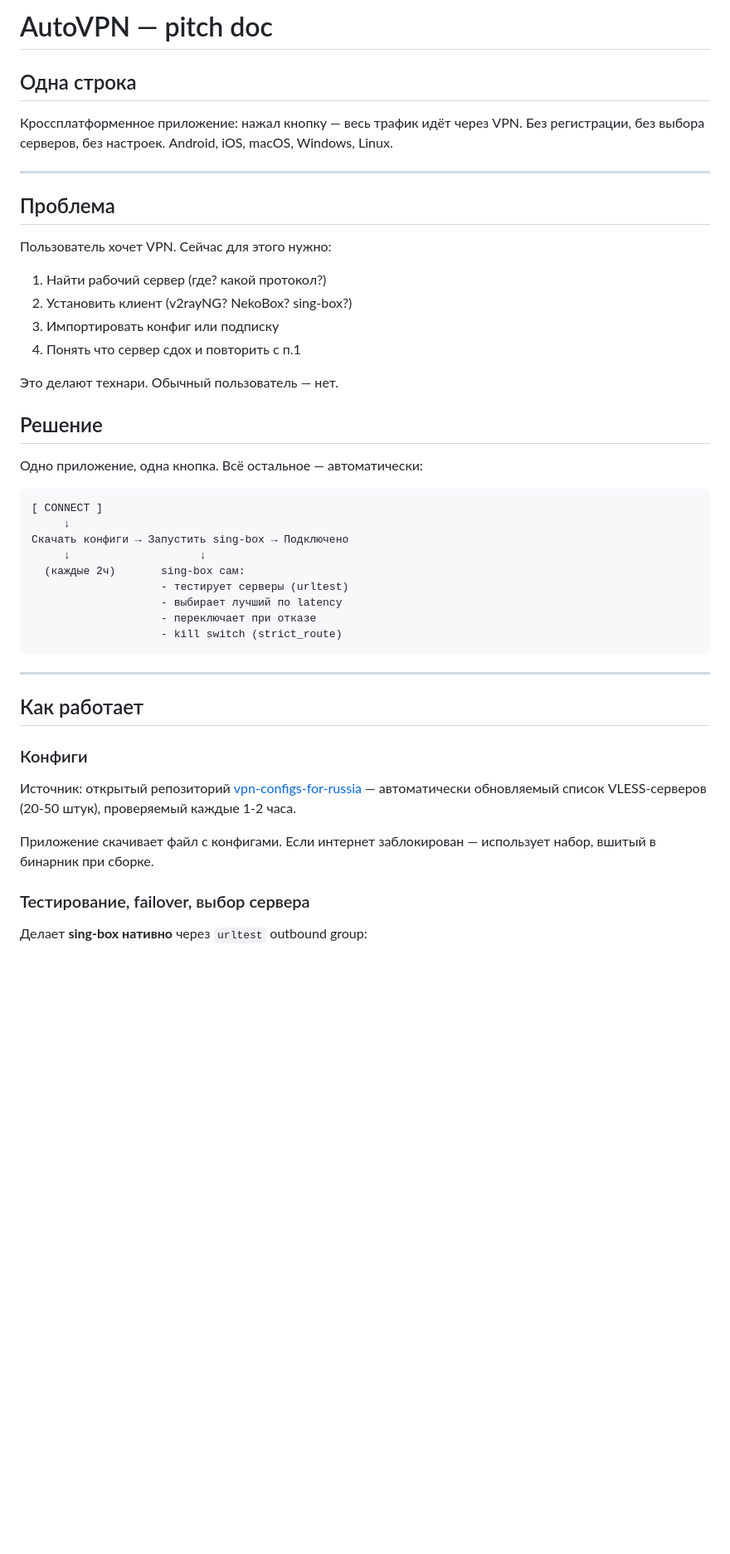
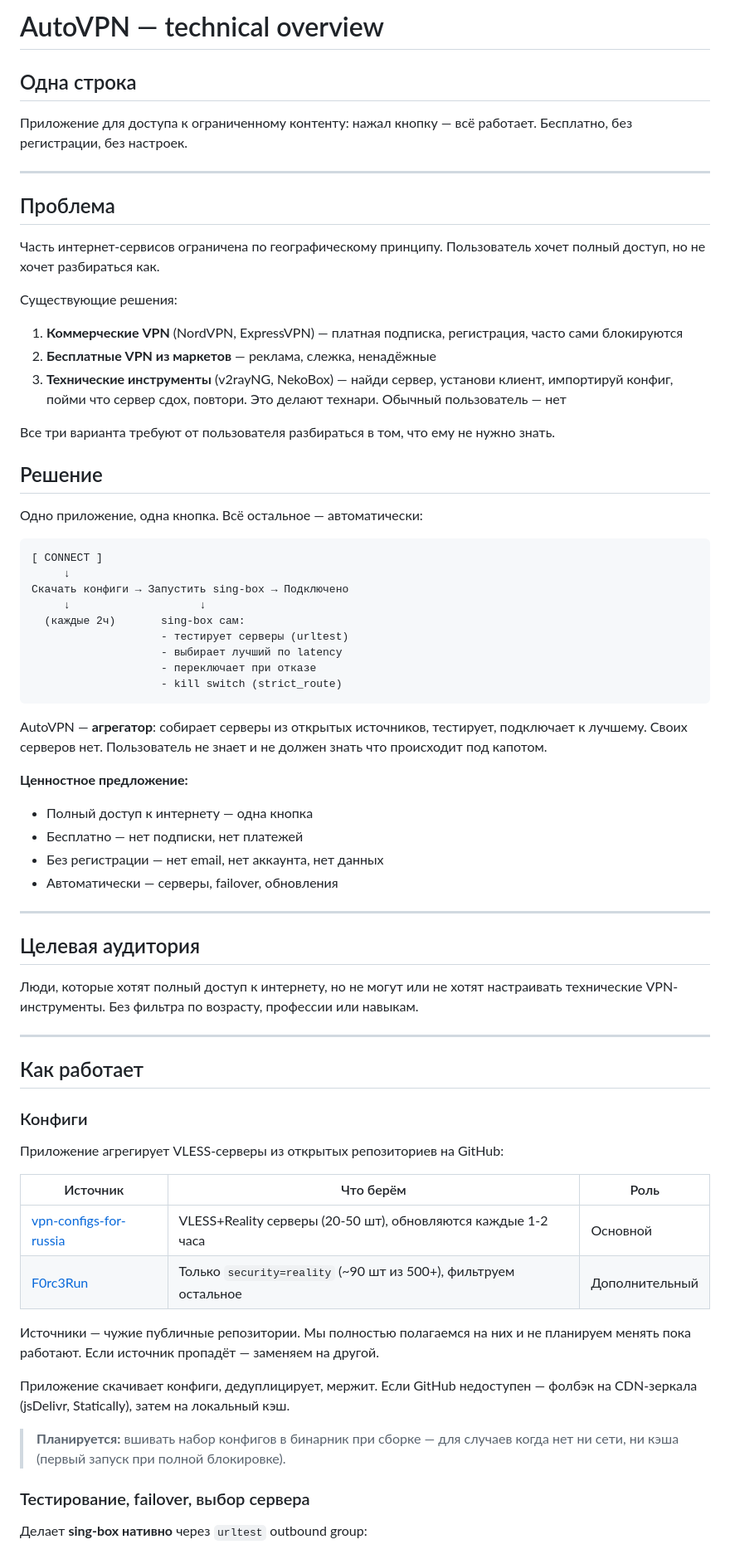
Before and after one commit to artyomandreevich888-bit/AvtoVpn, a Markdown page: CONCEPT.md, the part around one of its changes. Shown at 83% size. Rendered like a GitHub page; blank space fills up the shorter version.

````diff
--- a/CONCEPT.md
+++ b/CONCEPT.md
@@ -1,20 +1,21 @@
-# AutoVPN — pitch doc
+# AutoVPN — technical overview
 
 ## Одна строка
 
-Кроссплатформенное приложение: нажал кнопку — весь трафик идёт через VPN. Без регистрации, без выбора серверов, без настроек. Android, iOS, macOS, Windows, Linux.
+Приложение для доступа к ограниченному контенту: нажал кнопку — всё работает. Бесплатно, без регистрации, без настроек.
 
 ---
 
 ## Проблема
 
-Пользователь хочет VPN. Сейчас для этого нужно:
-1. Найти рабочий сервер (где? какой протокол?)
-2. Установить клиент (v2rayNG? NekoBox? sing-box?)
-3. Импортировать конфиг или подписку
-4. Понять что сервер сдох и повторить с п.1
+Часть интернет-сервисов ограничена по географическому принципу. Пользователь хочет полный доступ, но не хочет разбираться как.
 
-Это делают технари. Обычный пользователь — нет.
+Существующие решения:
+1. **Коммерческие VPN** (NordVPN, ExpressVPN) — платная подписка, регистрация, часто сами блокируются
+2. **Бесплатные VPN из маркетов** — реклама, слежка, ненадёжные
+3. **Технические инструменты** (v2rayNG, NekoBox) — найди сервер, установи клиент, импортируй конфиг, пойми что сервер сдох, повтори. Это делают технари. Обычный пользователь — нет
+
+Все три варианта требуют от пользователя разбираться в том, что ему не нужно знать.
 
 ## Решение
 
@@ -32,14 +33,38 @@
                     - kill switch (strict_route)
 ```
 
+AutoVPN — **агрегатор**: собирает серверы из открытых источников, тестирует, подключает к лучшему. Своих серверов нет. Пользователь не знает и не должен знать что происходит под капотом.
+
+**Ценностное предложение:**
+- Полный доступ к интернету — одна кнопка
+- Бесплатно — нет подписки, нет платежей
+- Без регистрации — нет email, нет аккаунта, нет данных
+- Автоматически — серверы, failover, обновления
+
+---
+
+## Целевая аудитория
+
+Люди, которые хотят полный доступ к интернету, но не могут или не хотят настраивать технические VPN-инструменты. Без фильтра по возрасту, профессии или навыкам.
+
 ---
 
 ## Как работает
 
 ### Конфиги
-Источник: открытый репозиторий [vpn-configs-for-russia](https://github.com/igareck/vpn-configs-for-russia) — автоматически обновляемый список VLESS-серверов (20-50 штук), проверяемый каждые 1-2 часа.
 
-Приложение скачивает файл с конфигами. Если интернет заблокирован — использует набор, вшитый в бинарник при сборке.
+Приложение агрегирует VLESS-серверы из открытых репозиториев на GitHub:
+
+| Источник | Что берём | Роль |
+|---|---|---|
+| [vpn-configs-for-russia](https://github.com/igareck/vpn-configs-for-russia) | VLESS+Reality серверы (20-50 шт), обновляются каждые 1-2 часа | Основной |
+| [F0rc3Run](https://github.com/F0rc3Run/F0rc3Run) | Только `security=reality` (~90 шт из 500+), фильтруем остальное | Дополнительный |
+
+Источники — чужие публичные репозитории. Мы полностью полагаемся на них и не планируем менять пока работают. Если источник пропадёт — заменяем на другой.
+
+Приложение скачивает конфиги, дедуплицирует, мержит. Если GitHub недоступен — фолбэк на CDN-зеркала (jsDelivr, Statically), затем на локальный кэш.
+
+> **Планируется:** вшивать набор конфигов в бинарник при сборке — для случаев когда нет ни сети, ни кэша (первый запуск при полной блокировке).
 
 ### Тестирование, failover, выбор сервера
 Делает **sing-box нативно** через `urltest` outbound group:
````
Also changed, not shown: other parts of CONCEPT.md (+30 -25 lines).
